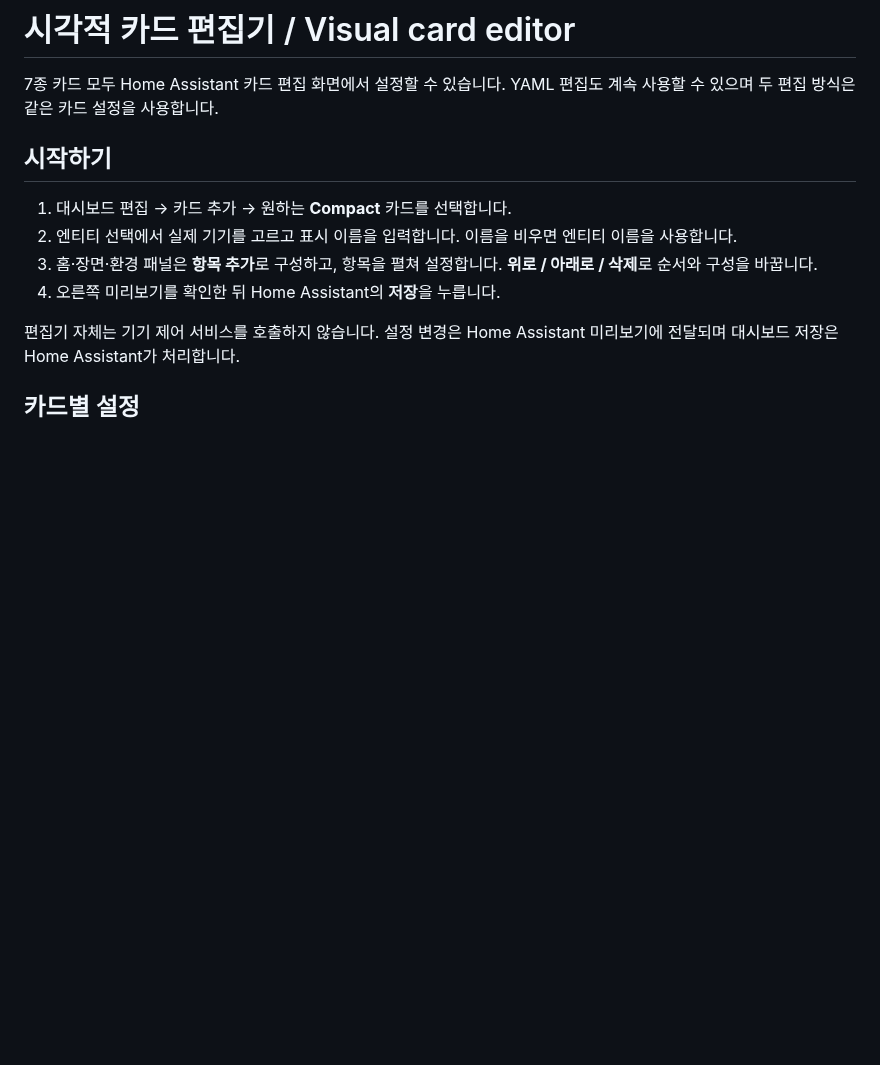
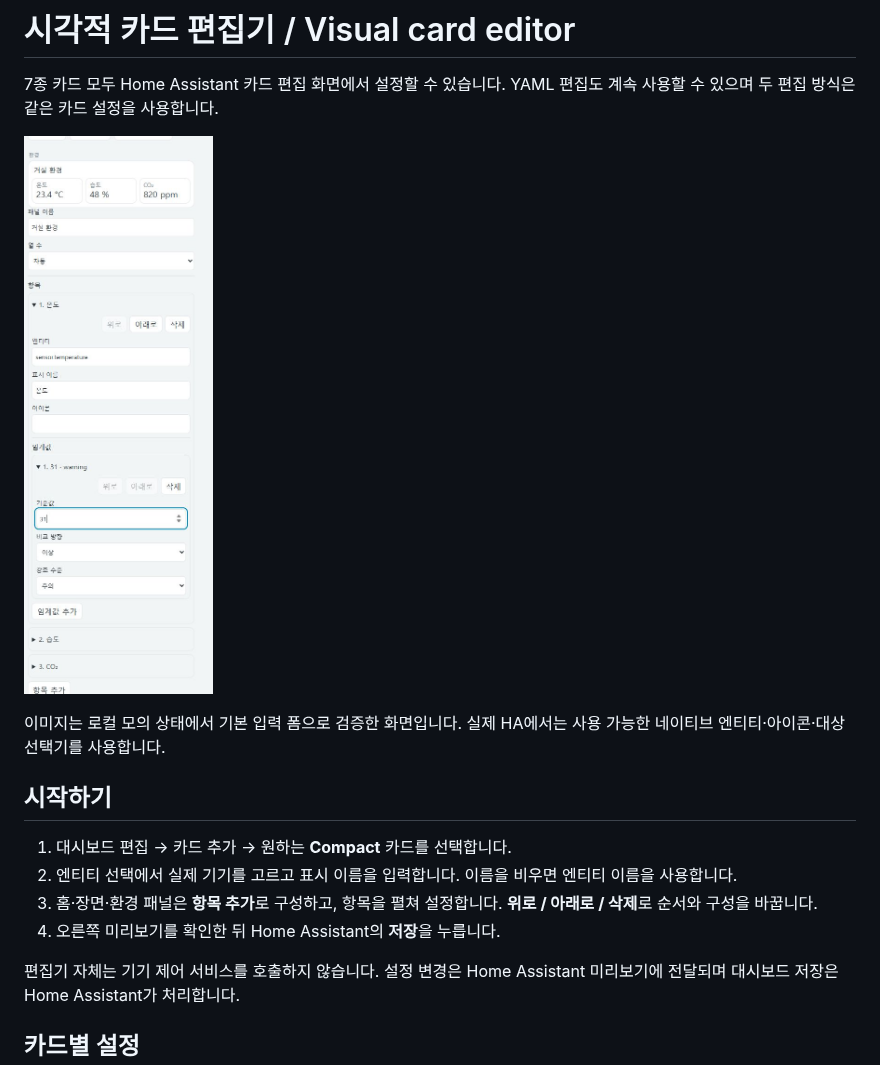
Before and after one commit to eigger/hass-compact-cards, a Markdown page: docs/visual-editor.md, the part around the change. GitHub-like rendering; pictures changed too: images/visual-editor.jpg (added); blank space fills up the shorter version.

Commit message:
Keep editor action labels current and document visual preview

```diff
--- a/docs/visual-editor.md
+++ b/docs/visual-editor.md
@@ -1,6 +1,10 @@
 # 시각적 카드 편집기 / Visual card editor
 
 7종 카드 모두 Home Assistant 카드 편집 화면에서 설정할 수 있습니다. YAML 편집도 계속 사용할 수 있으며 두 편집 방식은 같은 카드 설정을 사용합니다.
+
+![환경 카드 시각 편집 예시](../images/visual-editor.jpg)
+
+이미지는 로컬 모의 상태에서 기본 입력 폼으로 검증한 화면입니다. 실제 HA에서는 사용 가능한 네이티브 엔티티·아이콘·대상 선택기를 사용합니다.
 
 ## 시작하기
 
```
Also changed, not shown: 2 other files.
